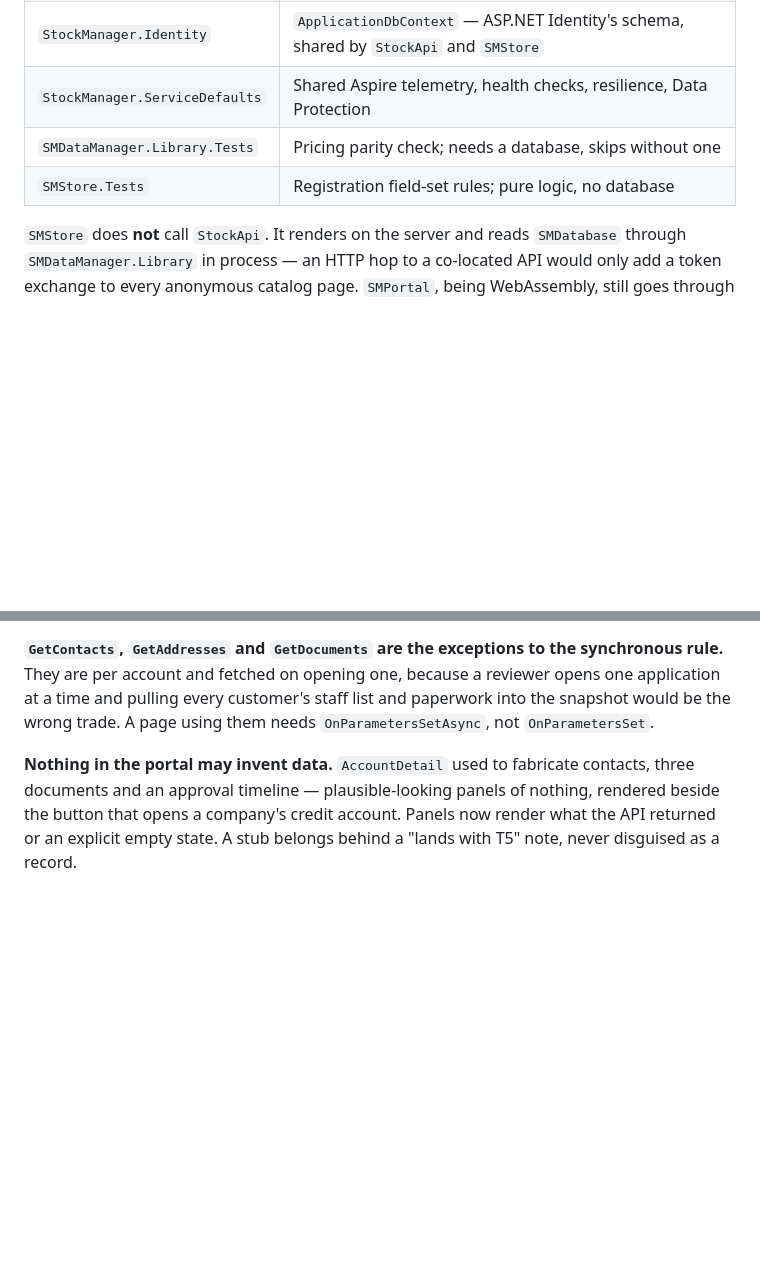
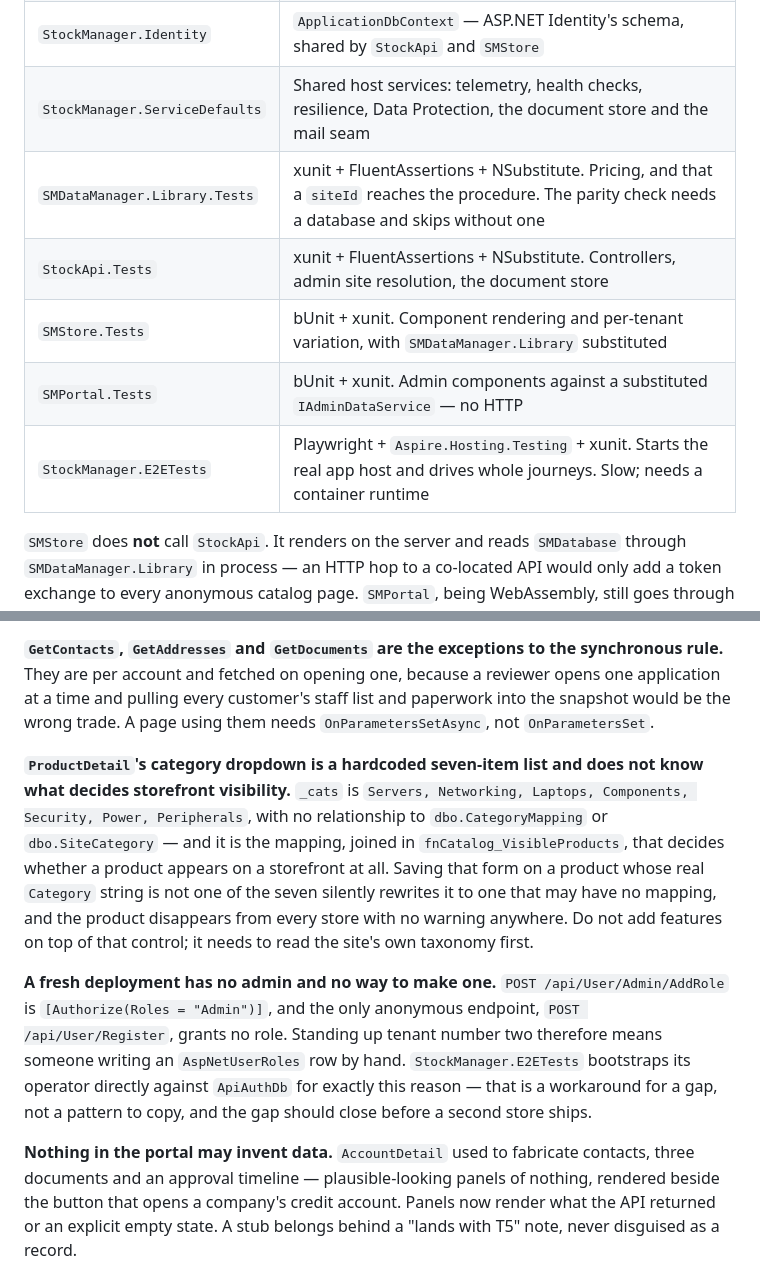
Before and after one commit to ChadiHD/StockManager, a Markdown page: CLAUDE.md, 2 parts joined by grey strips. Rendered like a GitHub page; blank space fills up the shorter version.

```diff
--- a/CLAUDE.md
+++ b/CLAUDE.md
@@ -47,9 +47,12 @@ template gap.** Fix the template and let the tenant consume it, rather than spec
 | `SMDesktopUI` + `.Library` | WPF POS desktop app (legacy, still shipped) |
 | `SMDesktopUI.UITests` | xunit + FlaUI UI automation for the WPF app |
 | `StockManager.Identity` | `ApplicationDbContext` — ASP.NET Identity's schema, shared by `StockApi` and `SMStore` |
-| `StockManager.ServiceDefaults` | Shared Aspire telemetry, health checks, resilience, Data Protection |
-| `SMDataManager.Library.Tests` | Pricing parity check; needs a database, skips without one |
-| `SMStore.Tests` | Registration field-set rules; pure logic, no database |
+| `StockManager.ServiceDefaults` | Shared host services: telemetry, health checks, resilience, Data Protection, the document store and the mail seam |
+| `SMDataManager.Library.Tests` | xunit + FluentAssertions + NSubstitute. Pricing, and that a `siteId` reaches the procedure. The parity check needs a database and skips without one |
+| `StockApi.Tests` | xunit + FluentAssertions + NSubstitute. Controllers, admin site resolution, the document store |
+| `SMStore.Tests` | bUnit + xunit. Component rendering and per-tenant variation, with `SMDataManager.Library` substituted |
+| `SMPortal.Tests` | bUnit + xunit. Admin components against a substituted `IAdminDataService` — no HTTP |
+| `StockManager.E2ETests` | Playwright + `Aspire.Hosting.Testing` + xunit. Starts the real app host and drives whole journeys. Slow; needs a container runtime |
 
 `SMStore` does **not** call `StockApi`. It renders on the server and reads `SMDatabase` through
 `SMDataManager.Library` in process — an HTTP hop to a co-located API would only add a token
@@ -578,6 +619,22 @@ application at a time and pulling every customer's staff list and paperwork into
 would be the wrong trade. A page using them needs `OnParametersSetAsync`, not
 `OnParametersSet`.
 
+**`ProductDetail`'s category dropdown is a hardcoded seven-item list and does not know what
+decides storefront visibility.** `_cats` is `Servers, Networking, Laptops, Components,
+Security, Power, Peripherals`, with no relationship to `dbo.CategoryMapping` or
+`dbo.SiteCategory` — and it is the mapping, joined in `fnCatalog_VisibleProducts`, that
+decides whether a product appears on a storefront at all. Saving that form on a product whose
+real `Category` string is not one of the seven silently rewrites it to one that may have no
+mapping, and the product disappears from every store with no warning anywhere. Do not add
+features on top of that control; it needs to read the site's own taxonomy first.
+
+**A fresh deployment has no admin and no way to make one.** `POST /api/User/Admin/AddRole` is
+`[Authorize(Roles = "Admin")]`, and the only anonymous endpoint, `POST /api/User/Register`,
+grants no role. Standing up tenant number two therefore means someone writing an
+`AspNetUserRoles` row by hand. `StockManager.E2ETests` bootstraps its operator directly
+against `ApiAuthDb` for exactly this reason — that is a workaround for a gap, not a pattern to
+copy, and the gap should close before a second store ships.
+
 **Nothing in the portal may invent data.** `AccountDetail` used to fabricate contacts, three
 documents and an approval timeline — plausible-looking panels of nothing, rendered beside the
 button that opens a company's credit account. Panels now render what the API returned or an
```
Also changed, not shown: other parts of CLAUDE.md (+42 -4 lines).
